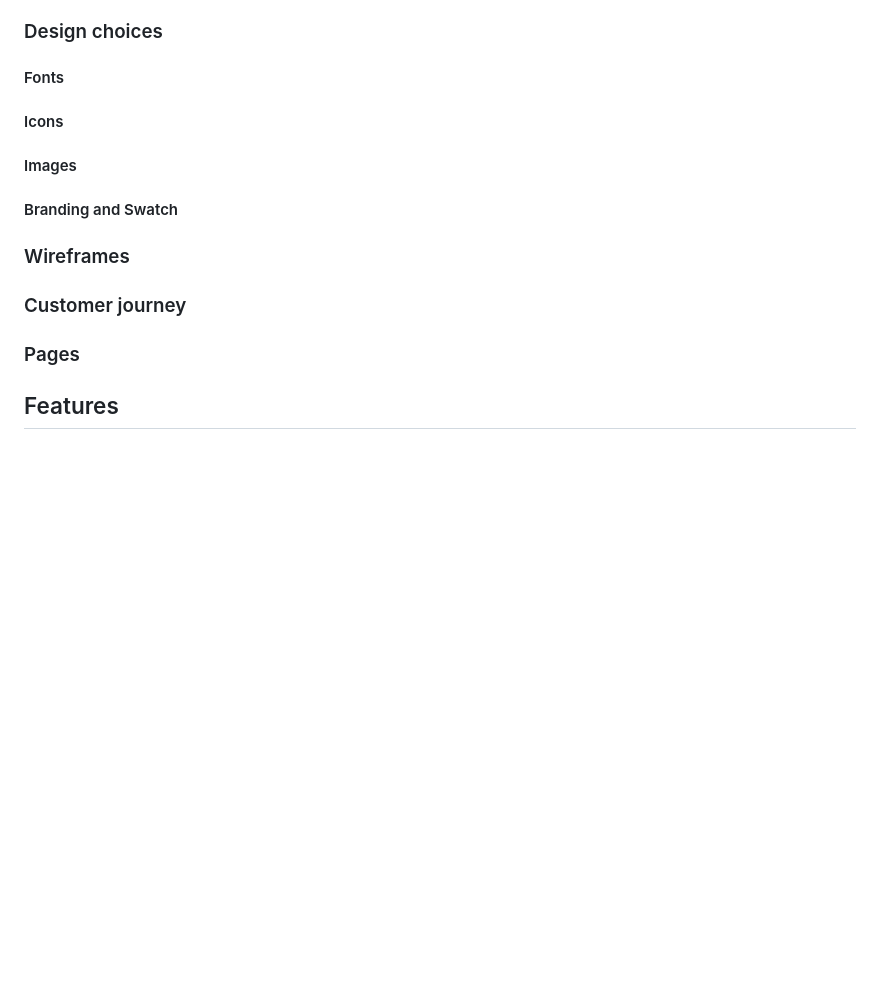
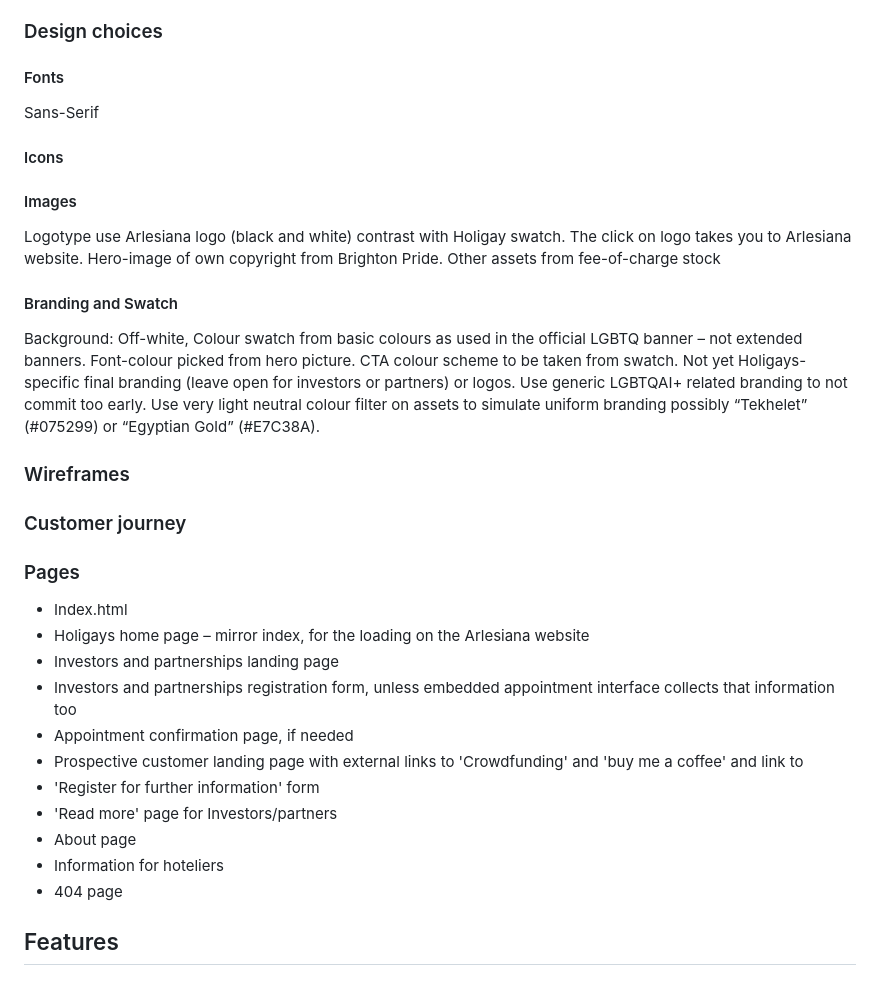
Before and after one commit to PedroSv-bit/Holigays_funding, a Markdown page: README.md, the part around the change. Rendered like a GitHub page; blank space fills up the shorter version.

Commit message:
Update README.md
Add design choices  to font, images, branding and swatch, add list of pages.

```diff
--- a/README.md
+++ b/README.md
@@ -38,21 +38,34 @@ Ideally the project developped in this sandbox will eventually become part of th
 * Prospective hotelier Users need a way to receive information about hotels of this niche so that they can prepare for what is coming their way.
 
 ### Design choices
-
 #### Fonts
-
+Sans-Serif
 #### Icons
 
 #### Images
-
+Logotype use Arlesiana logo (black and white) contrast with Holigay swatch. The click on logo takes you to Arlesiana website.
+Hero-image of own copyright from Brighton Pride.
+Other assets from fee-of-charge stock
 #### Branding and Swatch
-
+Background: Off-white, Colour swatch from basic colours as used in the official LGBTQ banner – not extended banners.
+Font-colour picked from hero picture. CTA colour scheme to be taken from swatch.
+Not yet Holigays-specific final branding (leave open for investors or partners) or logos. Use generic LGBTQAI+ related branding to not commit too early. Use very light neutral colour filter on assets to simulate uniform branding possibly “Tekhelet” (#075299) or “Egyptian Gold” (#E7C38A).
 ### Wireframes
 
 ### Customer journey
 
 ### Pages
-
+- Index.html
+- Holigays home page – mirror index, for the loading on the Arlesiana website
+- Investors and partnerships landing page
+- Investors and partnerships registration form, unless embedded appointment interface collects that information too
+- Appointment confirmation page, if needed
+- Prospective customer landing page with external links to 'Crowdfunding' and 'buy me a coffee' and link to
+- 'Register for further information' form
+- 'Read more' page for Investors/partners
+- About page
+- Information for hoteliers
+- 404 page
 ## Features
 
 ## Technologies used
```
